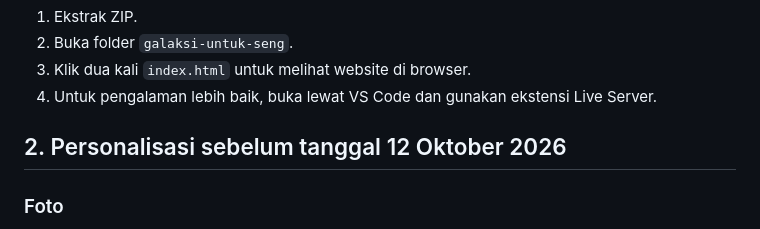
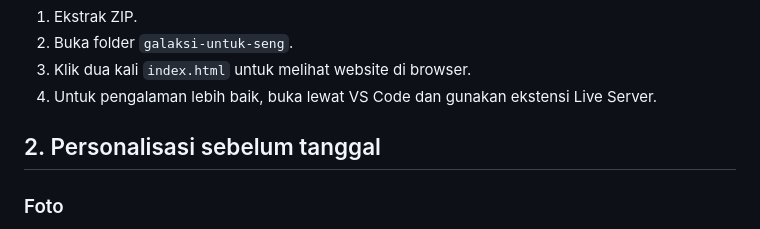
Before and after one commit to Faizmunif/galaksi, a Markdown page: README.md, the part around the change. Drawn GitHub-style.

Commit message:
Ubah ikit

```diff
--- a/README.md
+++ b/README.md
@@ -15,7 +15,7 @@ Website ulang tahun mobile-friendly, dibuat dengan HTML, CSS, dan JavaScript mur
 3. Klik dua kali `index.html` untuk melihat website di browser.
 4. Untuk pengalaman lebih baik, buka lewat VS Code dan gunakan ekstensi Live Server.
 
-## 2. Personalisasi sebelum tanggal 12 Oktober 2026
+## 2. Personalisasi sebelum tanggal
 ### Foto
 Cara paling mudah: buka `index.html`, cari `photo-slot`, lalu ganti blok visual tiap kartu dengan:
 `<img class="memory-photo" src="assets/photos/foto-01.jpg" alt="Kenangan kita">`
```
